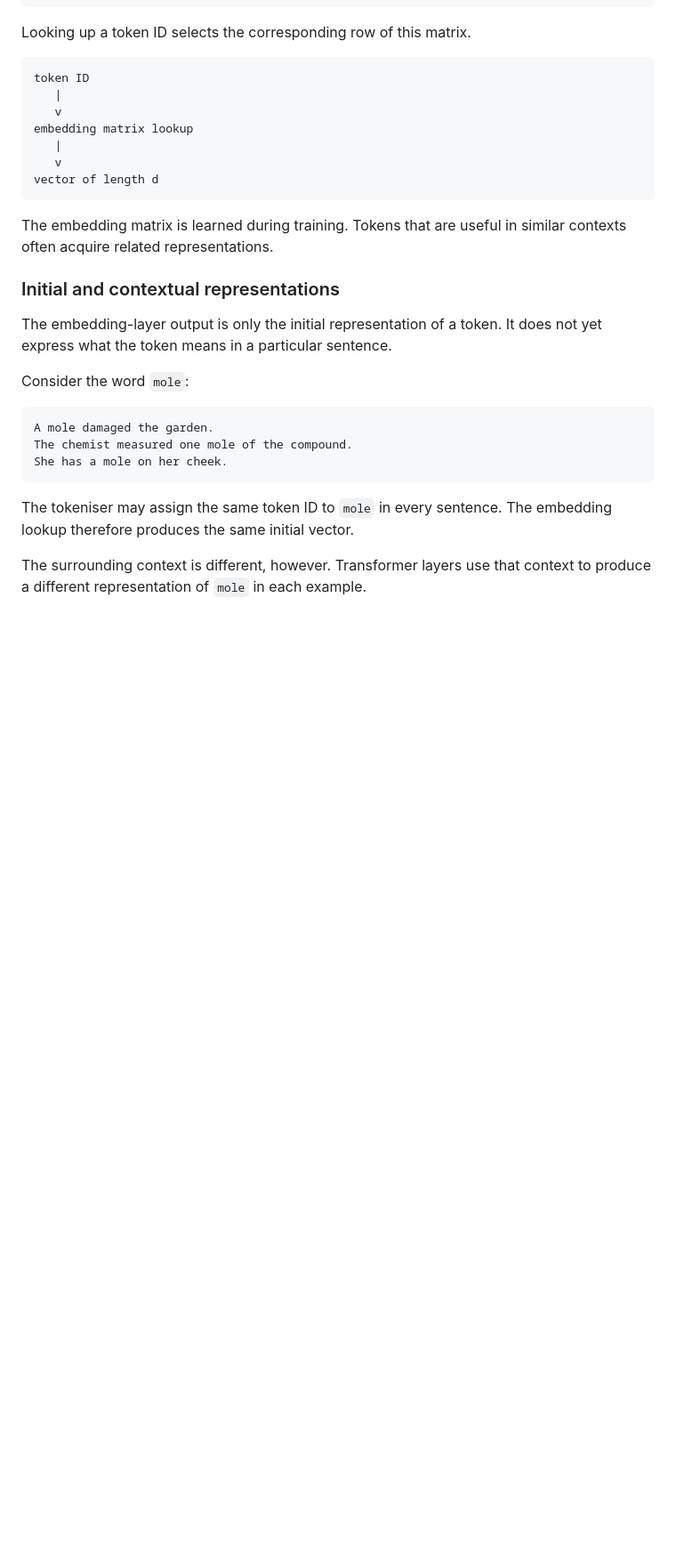
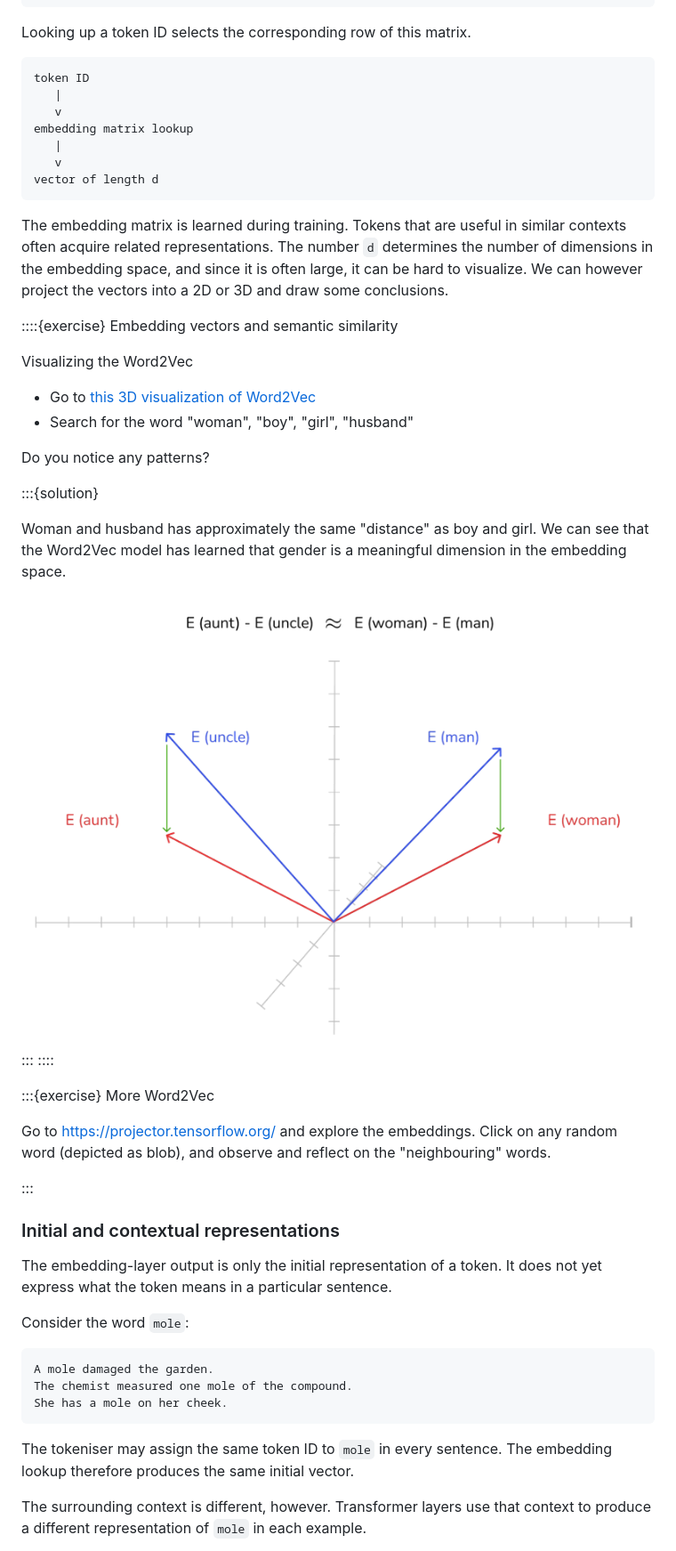
Before and after one commit to sweden-ai-factory/roadshow, a Markdown page: content/llm-anatomy.md, the part around the change. Shown: that part at 89% size. Drawn GitHub-style; pictures changed too: content/img/embed-gender.png (added); blank space fills up the shorter version.

Commit message:
Visualize embeddings

````diff
--- a/content/llm-anatomy.md
+++ b/content/llm-anatomy.md
@@ -205,7 +205,36 @@ vector of length d
 ```
 
 The embedding matrix is learned during training. Tokens that are useful in
-similar contexts often acquire related representations.
+similar contexts often acquire related representations. The number `d` determines
+the number of dimensions in the embedding space, and since it is often large, it
+can be hard to visualize. We can however project the vectors into a 2D or 3D and
+draw some conclusions.
+
+::::{exercise} Embedding vectors and semantic similarity
+
+Visualizing the Word2Vec
+
+- Go to [this 3D visualization of Word2Vec](https://anvaka.github.io/pm/#/galaxy/word2vec-wiki?cx=-3746&cy=-8113&cz=3257&lx=0.1196&ly=0.4967&lz=-0.1078&lw=0.8529&ml=150&s=1.75&l=1&v=d50_clean)
+- Search for the word "woman", "boy", "girl", "husband"
+
+Do you notice any patterns?
+
+:::{solution}
+
+Woman and husband has approximately the same "distance" as boy and girl.
+We can see that the Word2Vec model has learned that gender is a meaningful
+dimension in the embedding space.
+
+![](./img/embed-gender.png)
+
+:::
+::::
+
+:::{exercise} More Word2Vec
+
+Go to <https://projector.tensorflow.org/> and explore the embeddings. Click on any random word (depicted as blob), and observe and reflect on the "neighbouring" words.
+
+:::
 
 ### Initial and contextual representations
 
````
